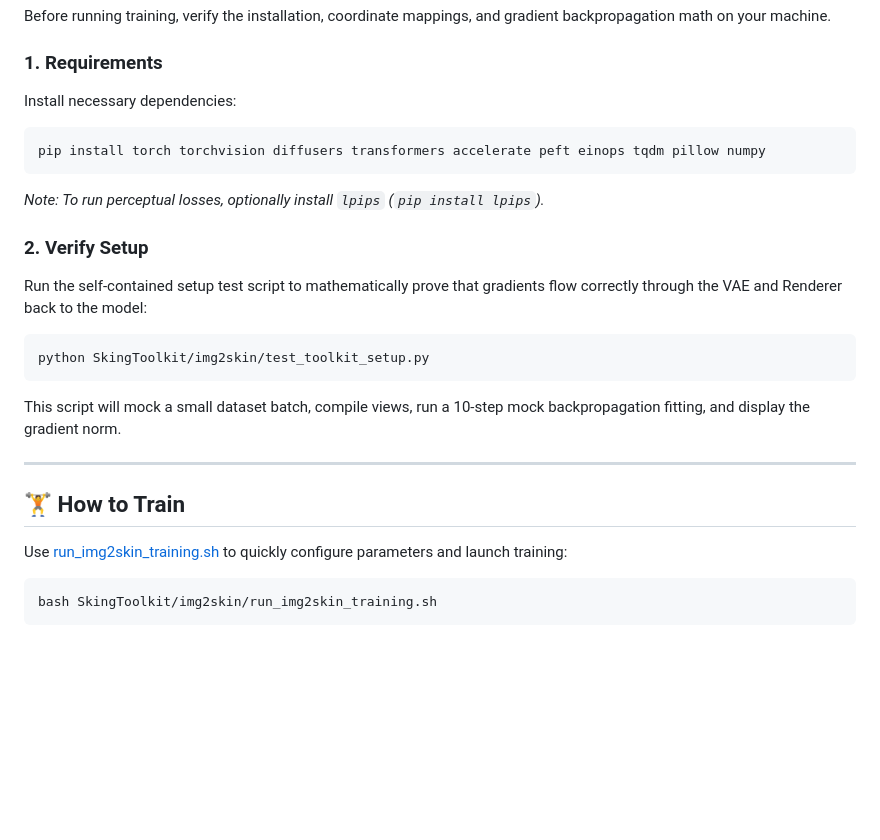
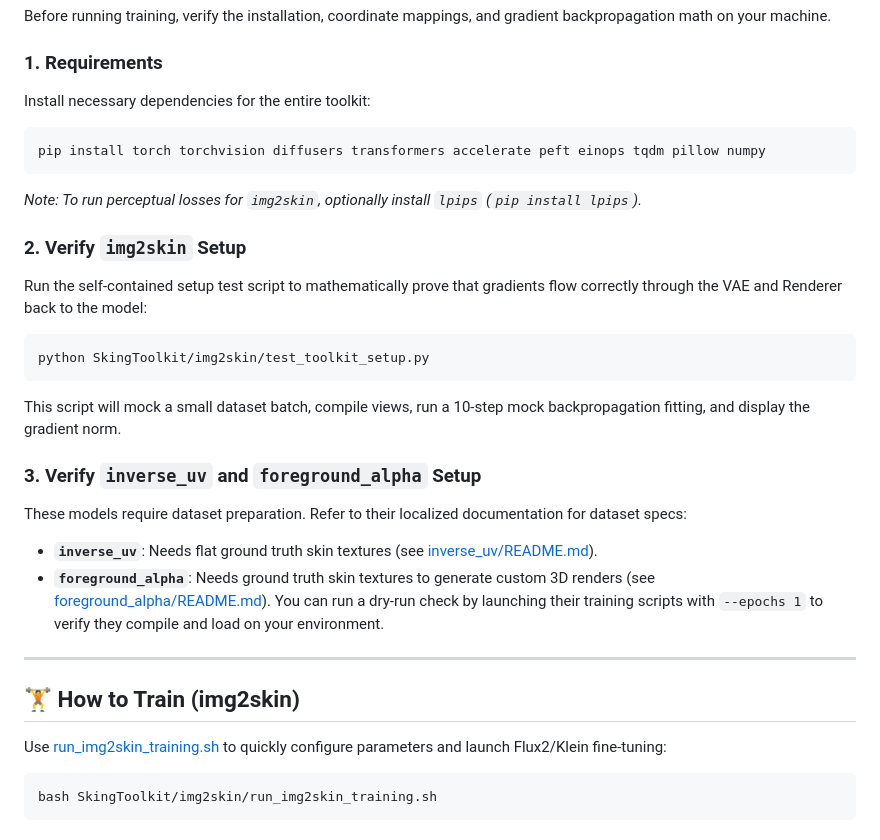
Before and after one commit to EntropyDrop/SkingToolkit, a Markdown page: README.md, the part around one of its changes. Rendered like a GitHub page; blank space fills up the shorter version.

````diff
--- a/README.md
+++ b/README.md
@@ -104,24 +104,30 @@ A specialized segmentation network to isolate character pixels from production b
 Before running training, verify the installation, coordinate mappings, and gradient backpropagation math on your machine.
 
 ### 1. Requirements
-Install necessary dependencies:
+Install necessary dependencies for the entire toolkit:
 ```bash
 pip install torch torchvision diffusers transformers accelerate peft einops tqdm pillow numpy
 ```
-*Note: To run perceptual losses, optionally install `lpips` (`pip install lpips`).*
+*Note: To run perceptual losses for `img2skin`, optionally install `lpips` (`pip install lpips`).*
 
-### 2. Verify Setup
+### 2. Verify `img2skin` Setup
 Run the self-contained setup test script to mathematically prove that gradients flow correctly through the VAE and Renderer back to the model:
 ```bash
 python SkingToolkit/img2skin/test_toolkit_setup.py
 ```
 This script will mock a small dataset batch, compile views, run a 10-step mock backpropagation fitting, and display the gradient norm.
 
+### 3. Verify `inverse_uv` and `foreground_alpha` Setup
+These models require dataset preparation. Refer to their localized documentation for dataset specs:
+- **`inverse_uv`**: Needs flat ground truth skin textures (see [inverse_uv/README.md](inverse_uv/README.md)).
+- **`foreground_alpha`**: Needs ground truth skin textures to generate custom 3D renders (see [foreground_alpha/README.md](foreground_alpha/README.md)).
+You can run a dry-run check by launching their training scripts with `--epochs 1` to verify they compile and load on your environment.
+
 ---
 
-## 🏋️ How to Train
+## 🏋️ How to Train (img2skin)
 
-Use [run_img2skin_training.sh](img2skin/run_img2skin_training.sh) to quickly configure parameters and launch training:
+Use [run_img2skin_training.sh](img2skin/run_img2skin_training.sh) to quickly configure parameters and launch Flux2/Klein fine-tuning:
 ```bash
 bash SkingToolkit/img2skin/run_img2skin_training.sh
 ```
````
Also changed, not shown: other parts of README.md (+34 -3 lines).
